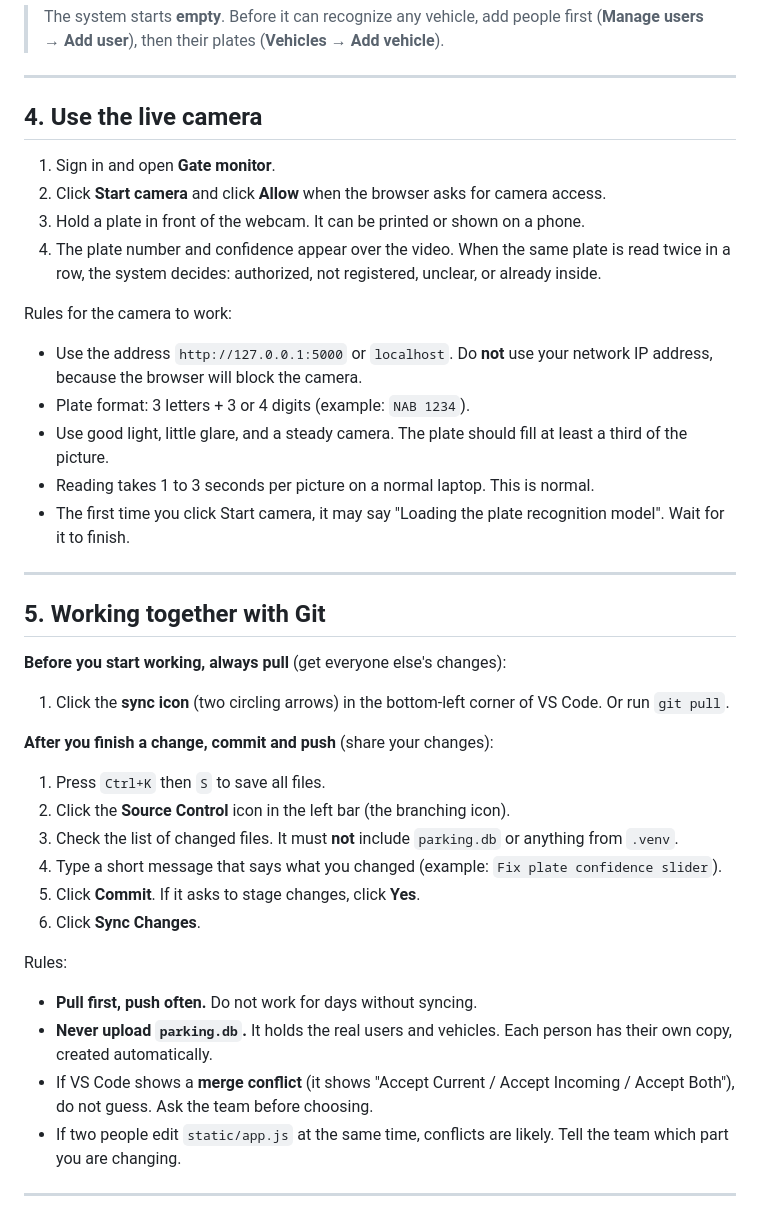
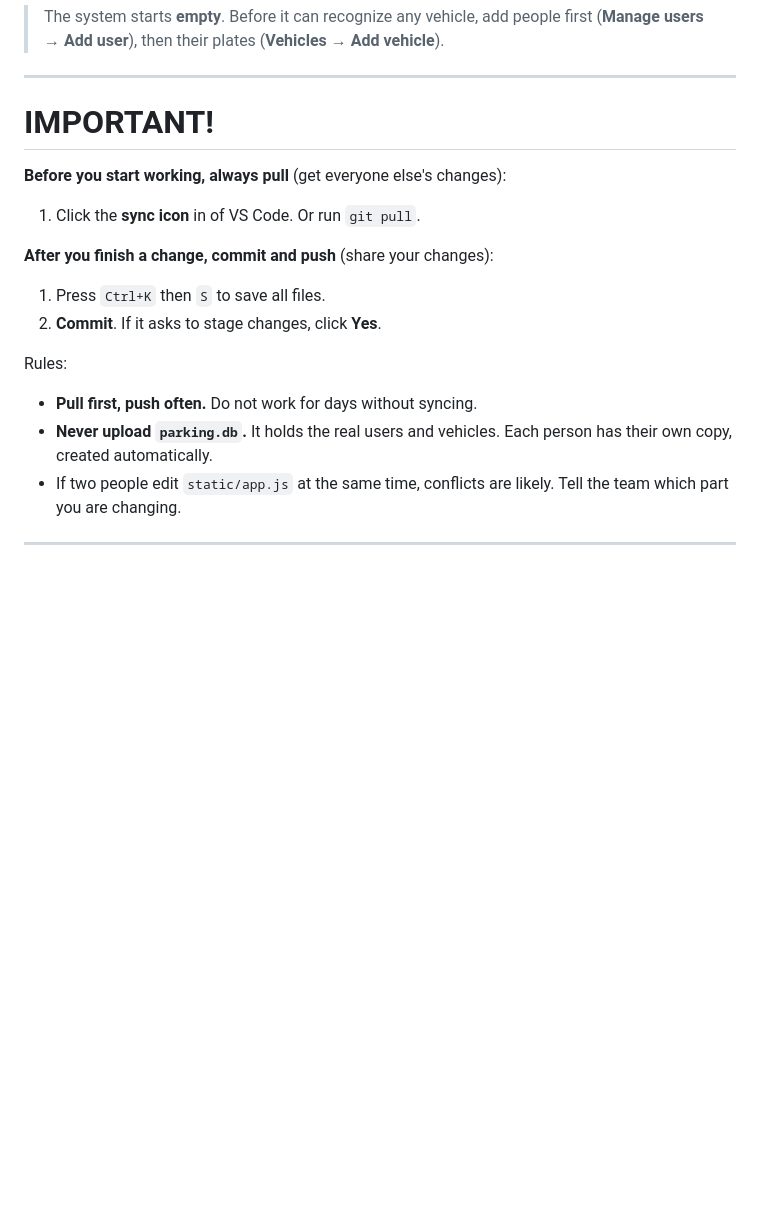
Before and after one commit to Nino-Devibar/qcu-parking-system, a Markdown page: README.md, the part around one of its changes. Rendered like a GitHub page; blank space fills up the shorter version.

```diff
--- a/README.md
+++ b/README.md
@@ -107,41 +108,20 @@ To **stop** the system: click the terminal and press `Ctrl+C`.
 
 ---
 
-## 4. Use the live camera
-
-1. Sign in and open **Gate monitor**.
-2. Click **Start camera** and click **Allow** when the browser asks for camera access.
-3. Hold a plate in front of the webcam. It can be printed or shown on a phone.
-4. The plate number and confidence appear over the video. When the same plate is read twice in a row, the system decides: authorized, not registered, unclear, or already inside.
-
-Rules for the camera to work:
-- Use the address `http://127.0.0.1:5000` or `localhost`. Do **not** use your network IP address, because the browser will block the camera.
-- Plate format: 3 letters + 3 or 4 digits (example: `NAB 1234`).
-- Use good light, little glare, and a steady camera. The plate should fill at least a third of the picture.
-- Reading takes 1 to 3 seconds per picture on a normal laptop. This is normal.
-- The first time you click Start camera, it may say "Loading the plate recognition model". Wait for it to finish.
-
----
-
-## 5. Working together with Git
+# IMPORTANT!
 
 **Before you start working, always pull** (get everyone else's changes):
 
-1. Click the **sync icon** (two circling arrows) in the bottom-left corner of VS Code. Or run `git pull`.
+1. Click the **sync icon** in of VS Code. Or run `git pull`.
 
 **After you finish a change, commit and push** (share your changes):
 
 1. Press `Ctrl+K` then `S` to save all files.
-2. Click the **Source Control** icon in the left bar (the branching icon).
-3. Check the list of changed files. It must **not** include `parking.db` or anything from `.venv`.
-4. Type a short message that says what you changed (example: `Fix plate confidence slider`).
-5. Click **Commit**. If it asks to stage changes, click **Yes**.
-6. Click **Sync Changes**.
+2. **Commit**. If it asks to stage changes, click **Yes**.
 
 Rules:
 - **Pull first, push often.** Do not work for days without syncing.
 - **Never upload `parking.db`.** It holds the real users and vehicles. Each person has their own copy, created automatically.
-- If VS Code shows a **merge conflict** (it shows "Accept Current / Accept Incoming / Accept Both"), do not guess. Ask the team before choosing.
 - If two people edit `static/app.js` at the same time, conflicts are likely. Tell the team which part you are changing.
 
 ---
```
Also changed, not shown: other parts of README.md (+21 -59 lines).
